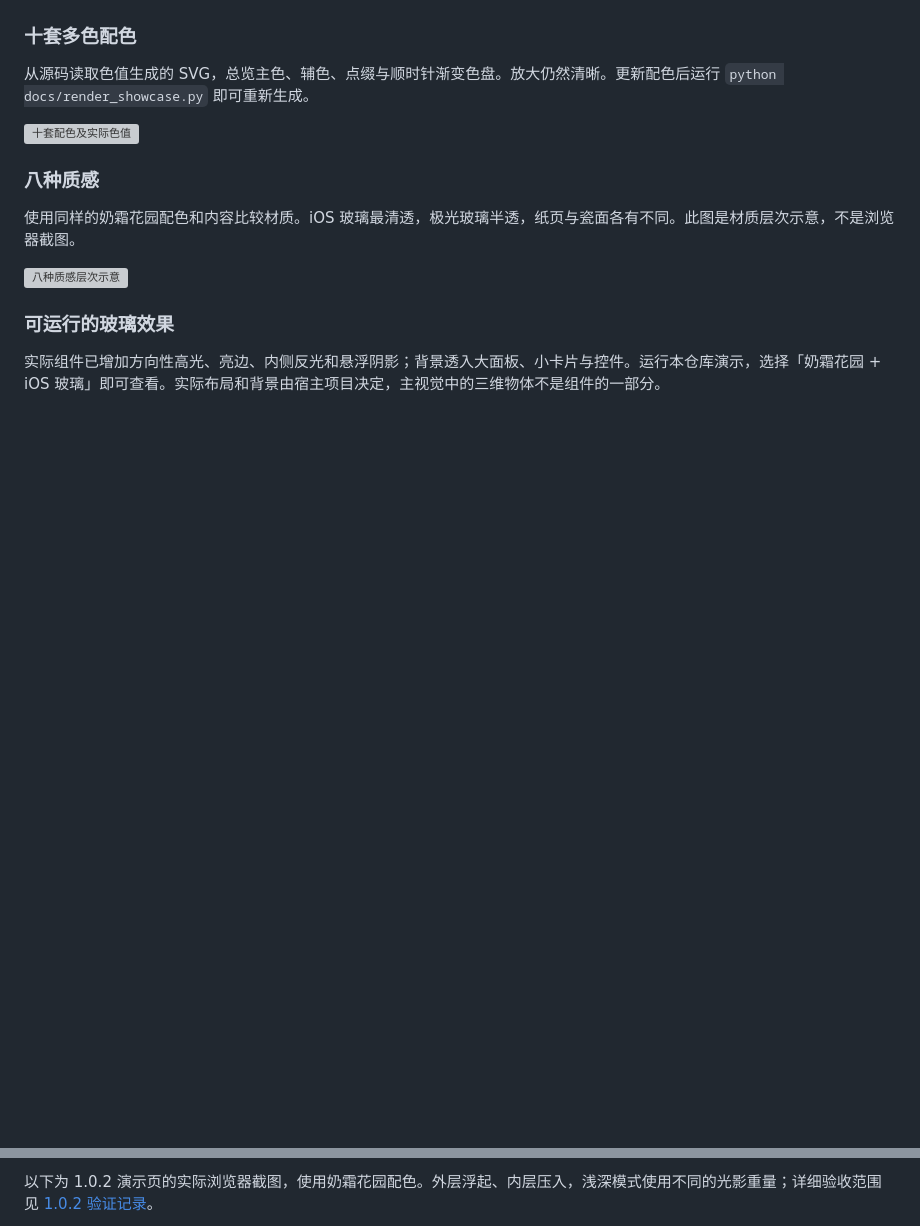
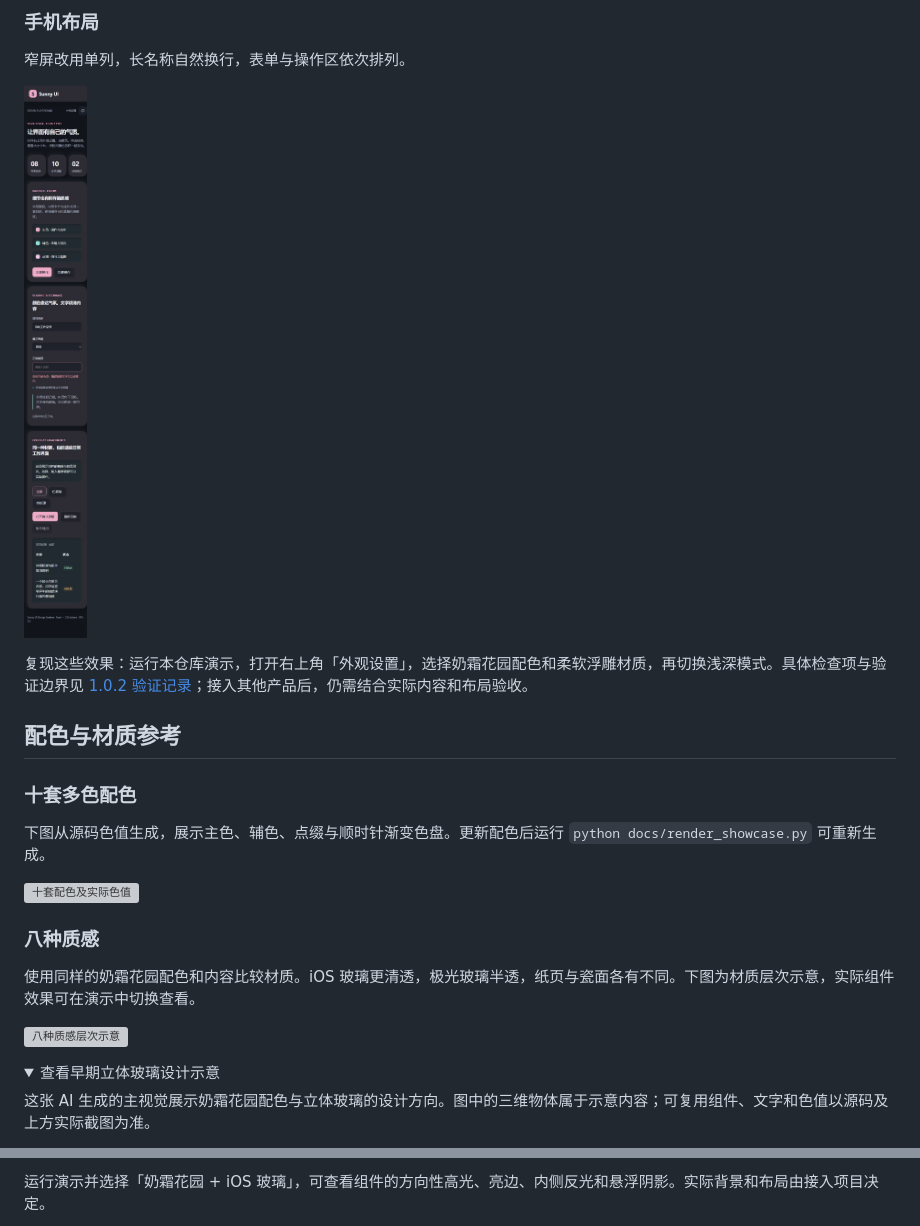
Before and after one commit to xudong7587/sunny-ui-design-system, a Markdown page: README.md, 2 parts joined by grey strips. Rendered like a GitHub page; folded sections open; blank space fills up the shorter version; grey boxes are pictures that could not be loaded.

```diff
--- a/README.md
+++ b/README.md
@@ -14,17 +27,29 @@
+### 手机布局
+
+窄屏改用单列，长名称自然换行，表单与操作区依次排列。
+
+<img src="docs/images/soft-mobile-dark.jpg" alt="1.0.2 柔软浮雕手机深色实际截图，展示单列表单、筛选和长名称记录" width="304">
+
+</details>
+
+复现这些效果：运行本仓库演示，打开右上角「外观设置」，选择奶霜花园配色和柔软浮雕材质，再切换浅深模式。具体检查项与验证边界见 [1.0.2 验证记录](docs/1.0.2-validation.md)；接入其他产品后，仍需结合实际内容和布局验收。
+
+## 配色与材质参考
 
 ### 十套多色配色
 
-从源码读取色值生成的 SVG，总览主色、辅色、点缀与顺时针渐变色盘。放大仍然清晰。更新配色后运行 `python docs/render_showcase.py` 即可重新生成。
+下图从源码色值生成，展示主色、辅色、点缀与顺时针渐变色盘。更新配色后运行 `python docs/render_showcase.py` 可重新生成。
 
 ![十套配色及实际色值](docs/images/palette-reference.svg)
 
 ### 八种质感
 
-使用同样的奶霜花园配色和内容比较材质。iOS 玻璃最清透，极光玻璃半透，纸页与瓷面各有不同。此图是材质层次示意，不是浏览器截图。
+使用同样的奶霜花园配色和内容比较材质。iOS 玻璃更清透，极光玻璃半透，纸页与瓷面各有不同。下图为材质层次示意，实际组件效果可在演示中切换查看。
 
 ![八种质感层次示意](docs/images/material-reference.svg)
 
-### 可运行的玻璃效果
+<details>
+<summary>查看早期立体玻璃设计示意</summary>
 
-实际组件已增加方向性高光、亮边、内侧反光和悬浮阴影；背景透入大面板、小卡片与控件。运行本仓库演示，选择「奶霜花园 + iOS 玻璃」即可查看。实际布局和背景由宿主项目决定，主视觉中的三维物体不是组件的一部分。
+这张 AI 生成的主视觉展示奶霜花园配色与立体玻璃的设计方向。图中的三维物体属于示意内容；可复用组件、文字和色值以源码及上方实际截图为准。
 
@@ -32,3 +57,3 @@
 
-以下为 1.0.2 演示页的实际浏览器截图，使用奶霜花园配色。外层浮起、内层压入，浅深模式使用不同的光影重量；详细验收范围见 [1.0.2 验证记录](docs/1.0.2-validation.md)。
+运行演示并选择「奶霜花园 + iOS 玻璃」，可查看组件的方向性高光、亮边、内侧反光和悬浮阴影。实际背景和布局由接入项目决定。
 
```
Also changed, not shown: other parts of README.md (+26 -10 lines).
